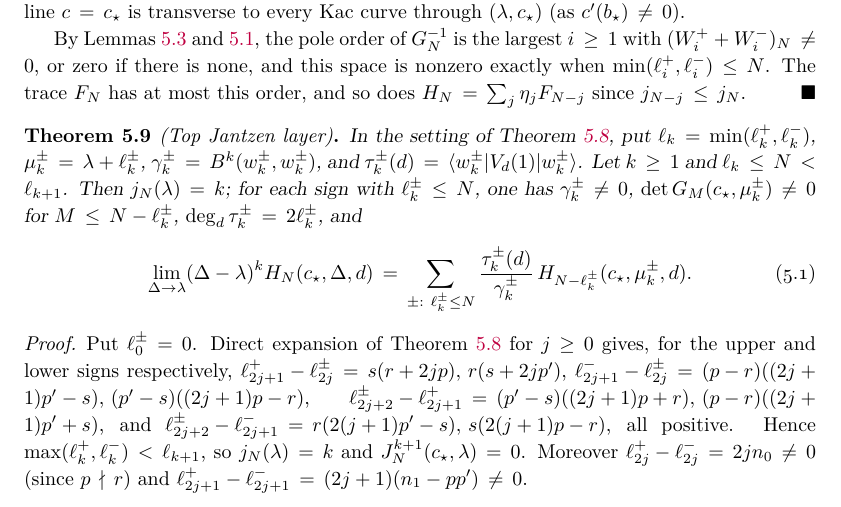
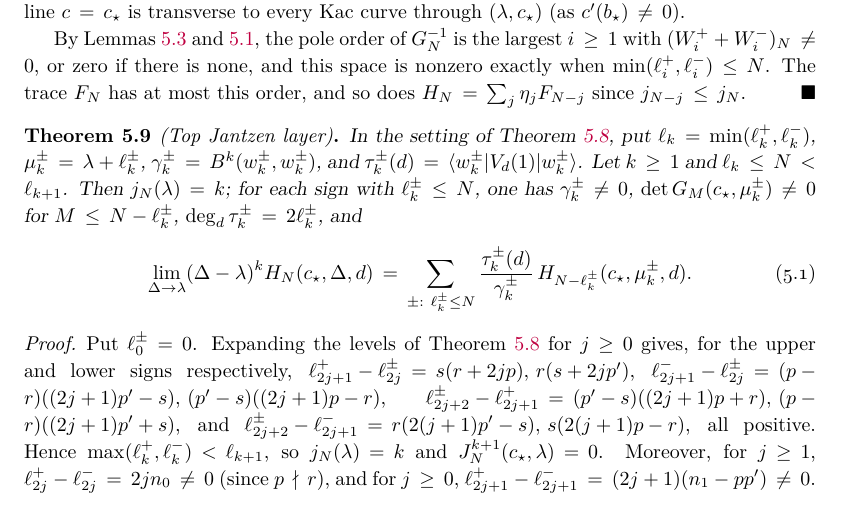
Before and after one commit to skypher/virasoro, a LaTeX paper (paper.tex): part of page 8 of 40, cut so that both start at the same text. Compiled offline with pdfLaTeX.

Commit message:
Torus: index range for the nonzero level differences in the Theorem 5.9 proof (Jander round 15)
Rebuilt PDF: 40 pp, no warnings, labels unchanged.

Co-Authored-By: Claude Opus 5.5 <noreply@anthropic.com>

```diff
--- a/paper.tex
+++ b/paper.tex
@@ -735,16 +735,16 @@ for each sign with \(\ell^\pm_k\leq N\), one has \(\gamma^\pm_k\neq0\),
 \end{theorem}
 
 \begin{proof}
-Put \(\ell^\pm_0=0\).  Direct expansion of Theorem~\ref{thm:jantzen-smith}
+Put \(\ell^\pm_0=0\).  Expanding the levels of Theorem~\ref{thm:jantzen-smith}
 for \(j\geq0\) gives, for the upper and lower signs respectively,
 \(\ell^+_{2j+1}-\ell^\pm_{2j}=s(r+2jp),\,r(s+2jp')\),
 \(\ell^-_{2j+1}-\ell^\pm_{2j}=(p-r)((2j+1)p'-s),\,(p'-s)((2j+1)p-r)\),
 \(\ell^\pm_{2j+2}-\ell^+_{2j+1}=(p'-s)((2j+1)p+r),\,(p-r)((2j+1)p'+s)\), and
 \(\ell^\pm_{2j+2}-\ell^-_{2j+1}=r(2(j+1)p'-s),\,s(2(j+1)p-r)\),
 all positive.  Hence \(\max(\ell^+_k,\ell^-_k)<\ell_{k+1}\), so
-\(j_N(\lambda)=k\) and \(J^{k+1}_N(c_\star,\lambda)=0\).  Moreover
-\(\ell^+_{2j}-\ell^-_{2j}=2jn_0\neq0\) (since \(p\nmid r\)) and
-\(\ell^+_{2j+1}-\ell^-_{2j+1}=(2j+1)(n_1-pp')\neq0\).
+\(j_N(\lambda)=k\) and \(J^{k+1}_N(c_\star,\lambda)=0\).  Moreover,
+for \(j\geq1\), \(\ell^+_{2j}-\ell^-_{2j}=2jn_0\neq0\) (since \(p\nmid r\)), and
+for \(j\geq0\), \(\ell^+_{2j+1}-\ell^-_{2j+1}=(2j+1)(n_1-pp')\neq0\).
 
 Fix \(N'\) with \(\ell_k\leq N'\leq N\).  By
 Theorem~\ref{thm:jantzen-smith}, \(k\) is the largest local Smith exponent
```
Also changed, not shown: paper.pdf, 1 other file.
